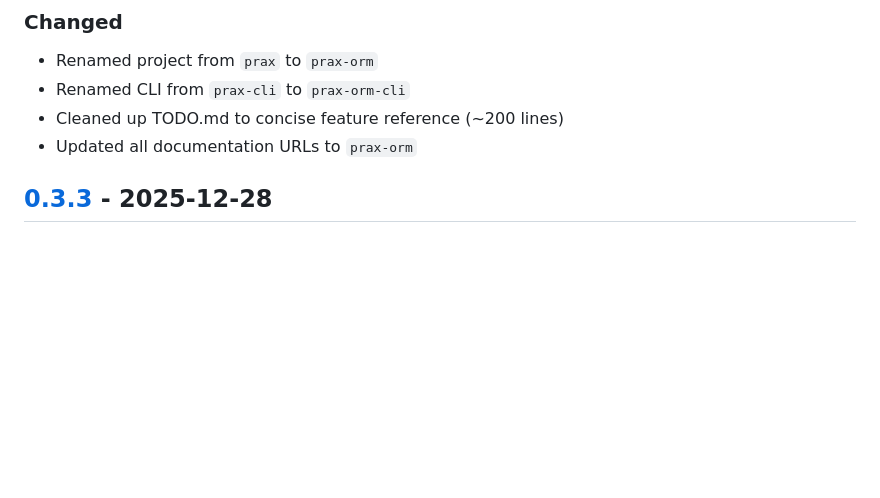
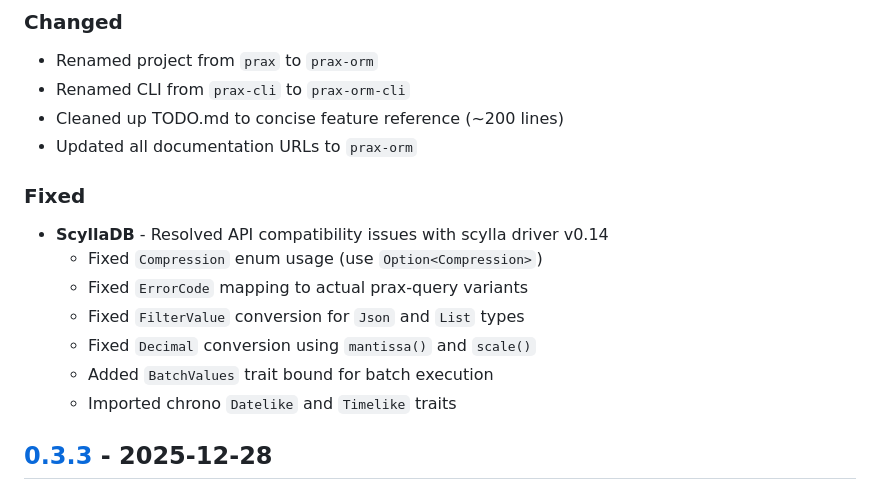
Before and after one commit to pegasusheavy/prax, a Markdown page: CHANGELOG.md, the part around the change. Rendered like a GitHub page; blank space fills up the shorter version.

Commit message:
docs(changelog): add ScyllaDB fixes to v0.4.0 release notes

```diff
--- a/CHANGELOG.md
+++ b/CHANGELOG.md
@@ -74,6 +74,16 @@ and this project adheres to [Semantic Versioning](https://semver.org/spec/v2.0.0
 - Renamed CLI from `prax-cli` to `prax-orm-cli`
 - Cleaned up TODO.md to concise feature reference (~200 lines)
 - Updated all documentation URLs to `prax-orm`
+
+### Fixed
+
+- **ScyllaDB** - Resolved API compatibility issues with scylla driver v0.14
+  - Fixed `Compression` enum usage (use `Option<Compression>`)
+  - Fixed `ErrorCode` mapping to actual prax-query variants
+  - Fixed `FilterValue` conversion for `Json` and `List` types
+  - Fixed `Decimal` conversion using `mantissa()` and `scale()`
+  - Added `BatchValues` trait bound for batch execution
+  - Imported chrono `Datelike` and `Timelike` traits
 
 ## [0.3.3] - 2025-12-28
 
```
